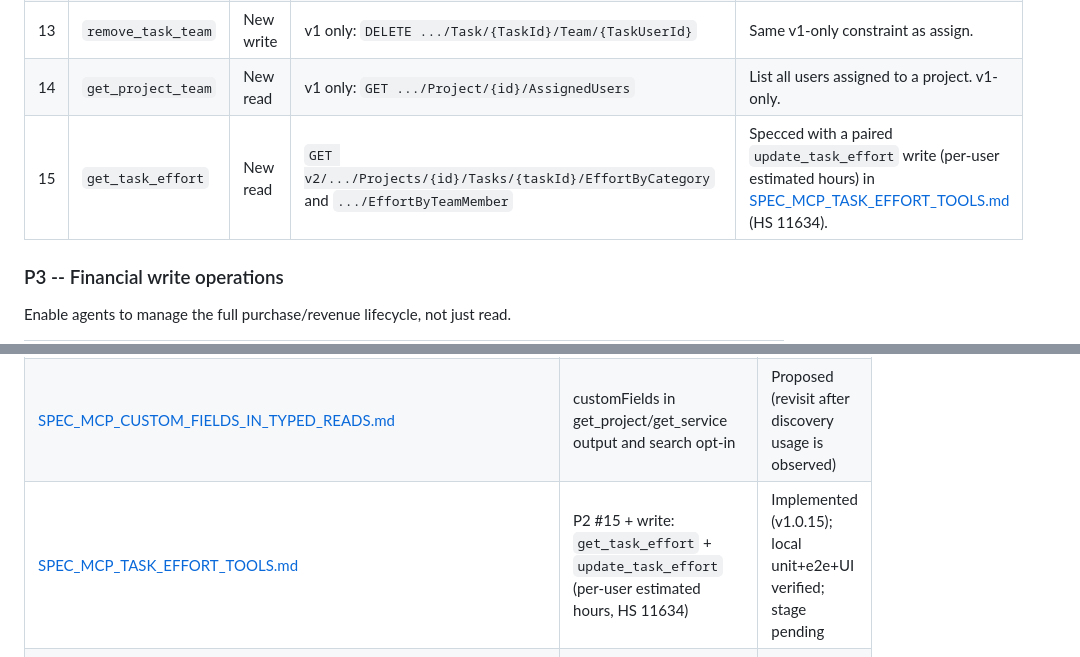
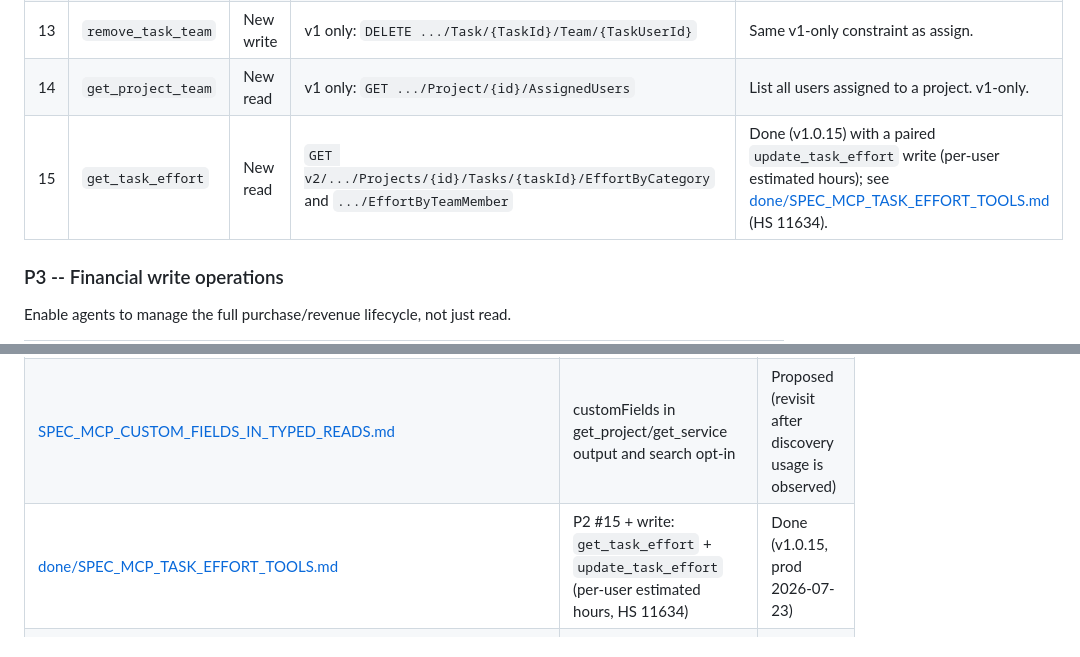
Before and after one commit to itmplatform/mcp-server, a Markdown page: zz_Specifications/INDEX.md, 2 parts joined by grey strips. GitHub-like rendering.

```diff
--- a/zz_Specifications/INDEX.md
+++ b/zz_Specifications/INDEX.md
@@ -94,7 +94,7 @@ These unlock the most-requested agent workflows: assigning people, reading team
 | 12 | `assign_task_team` | New write | v1 only: `POST .../Task/{TaskId}/Team/{ProjectUserIds}/{TaskManager}` | Assign users to a task. The assign/remove endpoints are **v1-only**. Requires v1 REST calls or a new v2 endpoint in ITM.Tasks. |
 | 13 | `remove_task_team` | New write | v1 only: `DELETE .../Task/{TaskId}/Team/{TaskUserId}` | Same v1-only constraint as assign. |
 | 14 | `get_project_team` | New read | v1 only: `GET .../Project/{id}/AssignedUsers` | List all users assigned to a project. v1-only. |
-| 15 | `get_task_effort` | New read | `GET v2/.../Projects/{id}/Tasks/{taskId}/EffortByCategory` and `.../EffortByTeamMember` | Specced with a paired `update_task_effort` write (per-user estimated hours) in [SPEC_MCP_TASK_EFFORT_TOOLS.md](SPEC_MCP_TASK_EFFORT_TOOLS.md) (HS 11634). |
+| 15 | `get_task_effort` | New read | `GET v2/.../Projects/{id}/Tasks/{taskId}/EffortByCategory` and `.../EffortByTeamMember` | Done (v1.0.15) with a paired `update_task_effort` write (per-user estimated hours); see [done/SPEC_MCP_TASK_EFFORT_TOOLS.md](done/SPEC_MCP_TASK_EFFORT_TOOLS.md) (HS 11634). |
 
 ### P3 -- Financial write operations
 
@@ -229,7 +229,7 @@ Summary of backend endpoint coverage by the MCP server.
 | [SPEC_MCP_P1_CORE_CRUD.md](SPEC_MCP_P1_CORE_CRUD.md) | P1: 10 core CRUD tools (get_task, get_risk, get_issue, search_tasks, update_risk, update_issue, service and activity writes) | Done (v1.0.13, stage verified; prod deploy pending) |
 | [done/SPEC_MCP_CUSTOM_FIELDS_DISCOVERY.md](done/SPEC_MCP_CUSTOM_FIELDS_DISCOVERY.md) | P8 #37/#38 (get_custom_fields, get_custom_field_options) + per-account customFields session context (Ucloud request) | Done (v1.0.14) |
 | [SPEC_MCP_CUSTOM_FIELDS_IN_TYPED_READS.md](SPEC_MCP_CUSTOM_FIELDS_IN_TYPED_READS.md) | customFields in get_project/get_service output and search opt-in | Proposed (revisit after discovery usage is observed) |
-| [SPEC_MCP_TASK_EFFORT_TOOLS.md](SPEC_MCP_TASK_EFFORT_TOOLS.md) | P2 #15 + write: `get_task_effort` + `update_task_effort` (per-user estimated hours, HS 11634) | Implemented (v1.0.15); local unit+e2e+UI verified; stage pending |
+| [done/SPEC_MCP_TASK_EFFORT_TOOLS.md](done/SPEC_MCP_TASK_EFFORT_TOOLS.md) | P2 #15 + write: `get_task_effort` + `update_task_effort` (per-user estimated hours, HS 11634) | Done (v1.0.15, prod 2026-07-23) |
 | [SPEC_MCP_TIME_ENTRY_TOOLS.md](SPEC_MCP_TIME_ENTRY_TOOLS.md) | Delegated actuals (`log_time_entry`): decision record + guarded design (HS 11634) | Deferred; revisit after estimation ships |
 | [SPEC_MCP_BULK_OPERATIONS.md](SPEC_MCP_BULK_OPERATIONS.md) | Phases 2-3: general-purpose bulk field updates and async mass operations | Pending (owner decisions needed) |
 | [SPEC_MCP_WHATS_NEW_DISCOVERY.md](SPEC_MCP_WHATS_NEW_DISCOVERY.md) | Server instructions banner + `itm://changelog` resource | Pending |
```
Also changed, not shown: zz_Specifications/SPEC_MCP_TIME_ENTRY_TOOLS.md (+2 -2 lines), zz_Specifications/done/SPEC_MCP_TASK_EFFORT_TOOLS.md (renamed from zz_Specifications/SPEC_MCP_TASK_EFFORT_TOOLS.md, +9 -6 lines).
